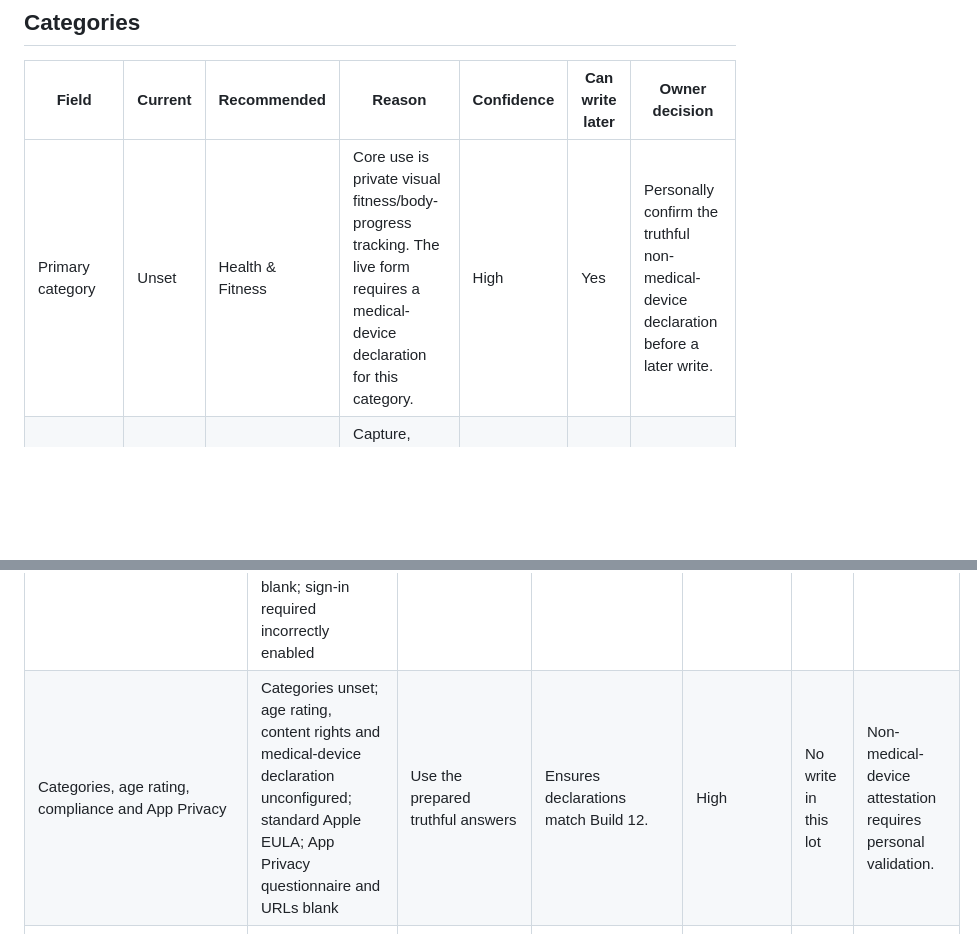
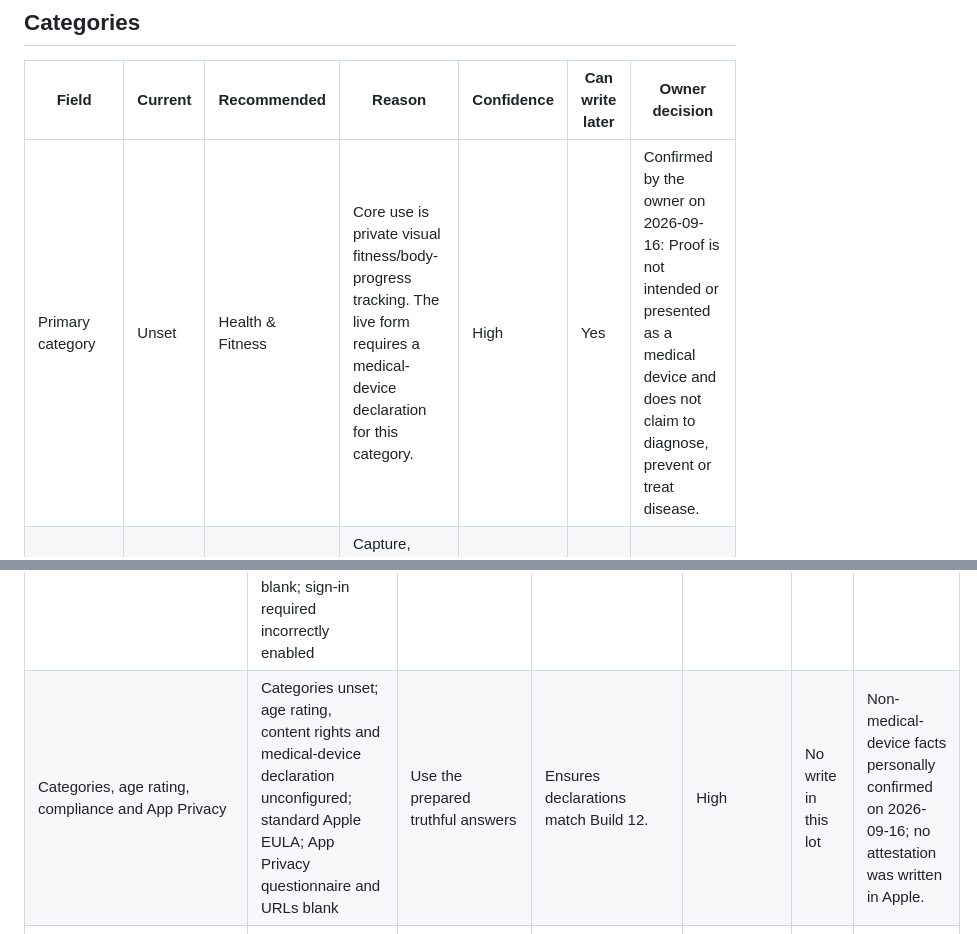
Before and after one commit to taxulas/proof-legal, a Markdown page: submission-preparation.md, 2 parts joined by grey strips. GitHub-like rendering; blank space fills up the shorter version.

```diff
--- a/submission-preparation.md
+++ b/submission-preparation.md
@@ -269,7 +309,7 @@ Apple limit sources: [app information](https://developer.apple.com/help/app-stor
 
 | Field | Current | Recommended | Reason | Confidence | Can write later | Owner decision |
 |---|---|---|---|---|---|---|
-| Primary category | Unset | Health & Fitness | Core use is private visual fitness/body-progress tracking. The live form requires a medical-device declaration for this category. | High | Yes | Personally confirm the truthful non-medical-device declaration before a later write. |
+| Primary category | Unset | Health & Fitness | Core use is private visual fitness/body-progress tracking. The live form requires a medical-device declaration for this category. | High | Yes | Confirmed by the owner on 2026-09-16: Proof is not intended or presented as a medical device and does not claim to diagnose, prevent or treat disease. |
 | Secondary category | Unset | Photo & Video | Capture, import, comparison, masking and Replay are meaningful secondary functions. | High | Yes | No additional factual input required. |
 
 ## 2026 age-rating questionnaire — prepared answers
@@ -396,7 +436,7 @@ commercial value. Private values are intentionally reduced to status-only eviden
 | Agreements, tax and banking status | Free and Paid Apps agreements active; foreign-status and W-8BEN tax forms active; one French bank account active | Preserve statuses; never expose account details | Paid apps/subscriptions depend on active agreements. | High | No write in this lot | No unresolved Apple action observed. |
 | Territories, availability, prices and platforms | App price and availability are unset; public distribution selected; Mac compatibility enabled; Vision Pro marked incompatible. Both subscriptions cover 175 countries/regions. Visible reference prices are USD 34.99 / 5.99 and Germany EUR 39.99 / 6.99 for Annual / Monthly. | Preserve subscription prices; configure app availability only in a later authorized launch action | Needed for accurate readiness and metadata claims. | High | No write in this lot | No start date needed for this packet. |
 | Version metadata/localizations/review information | Only English (U.S.) exists; name is populated, all other prepared text fields and storefront captures are blank; review contact/notes blank; sign-in required incorrectly enabled | Use the prepared EN/FR/DE copy, review notes and future shot list | Avoids overwriting good existing values. | High | No write in this lot | Approve later write set separately. |
-| Categories, age rating, compliance and App Privacy | Categories unset; age rating, content rights and medical-device declaration unconfigured; standard Apple EULA; App Privacy questionnaire and URLs blank | Use the prepared truthful answers | Ensures declarations match Build 12. | High | No write in this lot | Non-medical-device attestation requires personal validation. |
+| Categories, age rating, compliance and App Privacy | Categories unset; age rating, content rights and medical-device declaration unconfigured; standard Apple EULA; App Privacy questionnaire and URLs blank | Use the prepared truthful answers | Ensures declarations match Build 12. | High | No write in this lot | Non-medical-device facts personally confirmed on 2026-09-16; no attestation was written in Apple. |
 | Annual, Monthly, group, localizations and review captures | Group and both products exist; English only; both review captures present; no introductory offers | Add FR/DE localizations later; preserve products, prices and captures | Needed for first subscription readiness. | High | No write in this lot | No price/offer action. |
 | Build 12 processing state and selectable version | Validated, selectable and ready to submit in TestFlight; iPhone/arm64/iOS 16.4 minimum; EN/FR/DE; no non-exempt encryption; not selected on version 1.0 | Keep as candidate without selecting it | Establishes submission readiness without selecting it. | High | No write in this lot | No selection or submission. |
 
```
Also changed, not shown: other parts of submission-preparation.md (+56 -13 lines).
